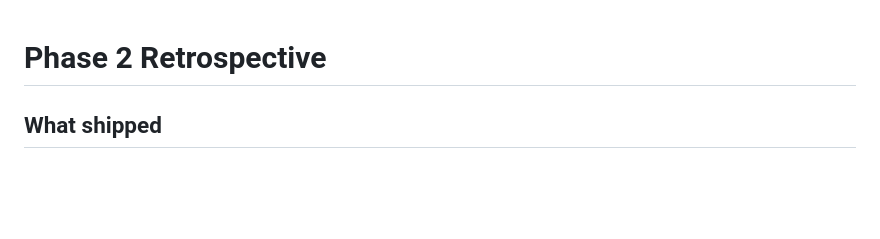
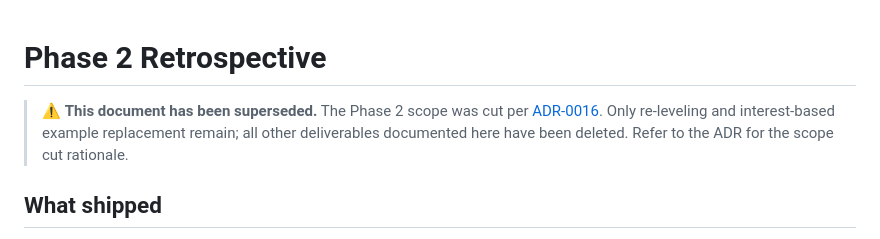
Before and after one commit to andromdaa/learn-your-way, a Markdown page: docs/plans/phase-2-retrospective.md, the part around the change. Rendered like a GitHub page; blank space fills up the shorter version.

```diff
--- a/docs/plans/phase-2-retrospective.md
+++ b/docs/plans/phase-2-retrospective.md
@@ -1,4 +1,6 @@
 # Phase 2 Retrospective
+
+> ⚠️ **This document has been superseded.** The Phase 2 scope was cut per [ADR-0016](../adr/0016-scope-cut-phase-2-3.md). Only re-leveling and interest-based example replacement remain; all other deliverables documented here have been deleted. Refer to the ADR for the scope cut rationale.
 
 ## What shipped
 
```
Also changed, not shown: docs/plans/phase-2-personalization-tracker.md (+2 -0 lines), docs/plans/phase-3-modalities-tracker.md (+2 -0 lines).
